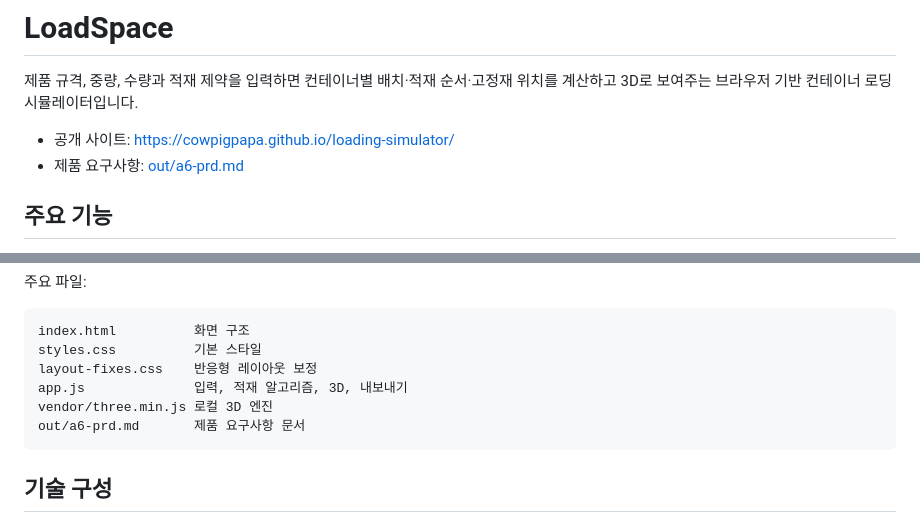
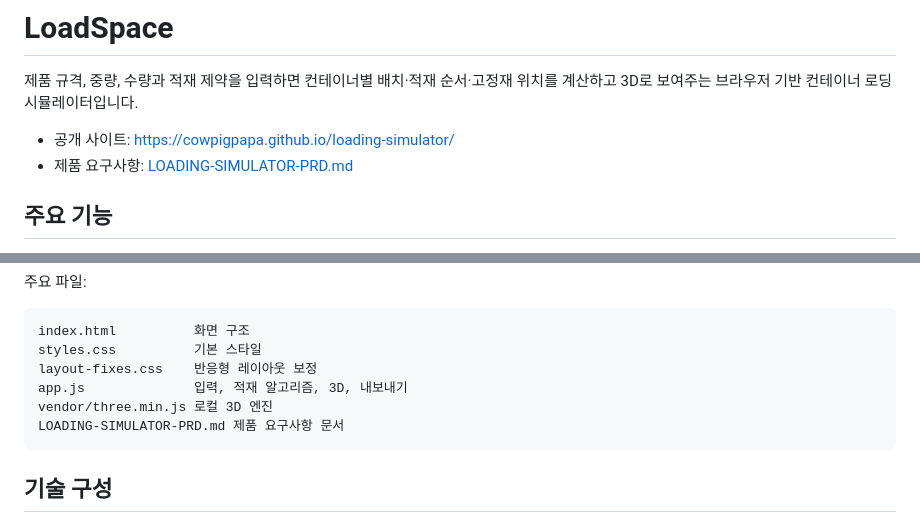
Before and after one commit to cowpigpapa/loading-simulator, a Markdown page: README.md, 2 parts joined by grey strips. Drawn GitHub-style.

Commit message:
Update README PRD link

````diff
--- a/README.md
+++ b/README.md
@@ -3,7 +3,7 @@
 제품 규격, 중량, 수량과 적재 제약을 입력하면 컨테이너별 배치·적재 순서·고정재 위치를 계산하고 3D로 보여주는 브라우저 기반 컨테이너 로딩 시뮬레이터입니다.
 
 - 공개 사이트: https://cowpigpapa.github.io/loading-simulator/
-- 제품 요구사항: [out/a6-prd.md](out/a6-prd.md)
+- 제품 요구사항: [LOADING-SIMULATOR-PRD.md](LOADING-SIMULATOR-PRD.md)
 
 ## 주요 기능
 
@@ -81,7 +81,7 @@ styles.css          기본 스타일
 layout-fixes.css    반응형 레이아웃 보정
 app.js              입력, 적재 알고리즘, 3D, 내보내기
 vendor/three.min.js 로컬 3D 엔진
-out/a6-prd.md       제품 요구사항 문서
+LOADING-SIMULATOR-PRD.md 제품 요구사항 문서
 ```
 
 ## 기술 구성
````
